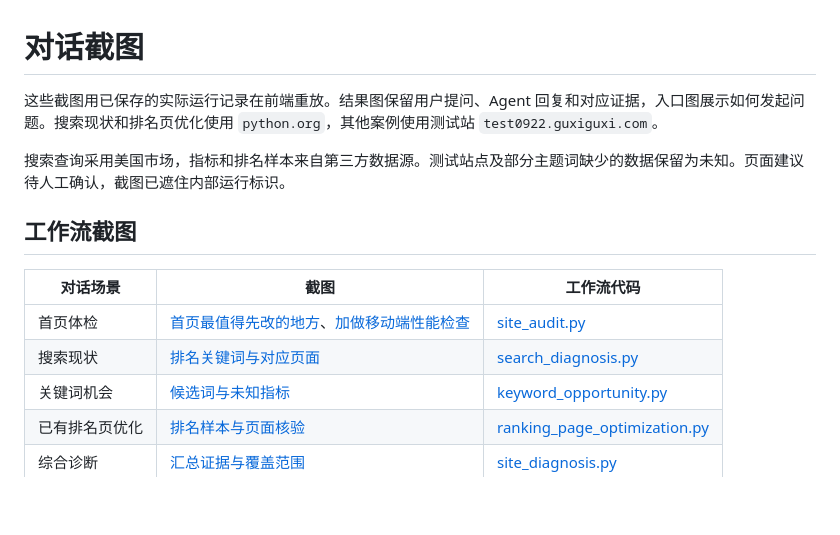
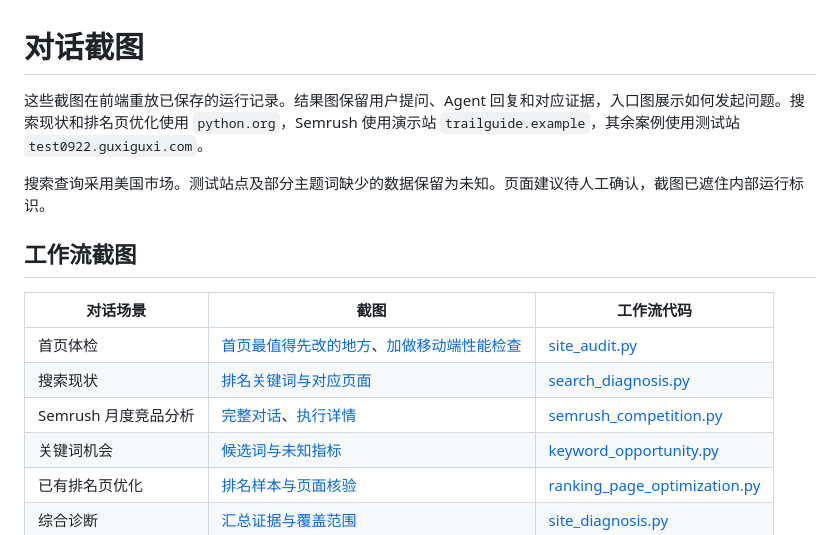
Before and after one commit to cheng-sir-0038/seo-diagnosis-agent, a Markdown page: docs/screenshots/README.md, the part around one of its changes. Rendered like a GitHub page; blank space fills up the shorter version.

Commit message:
docs: add Semrush screenshots

```diff
--- a/docs/screenshots/README.md
+++ b/docs/screenshots/README.md
@@ -1,8 +1,8 @@
 # 对话截图
 
-这些截图用已保存的实际运行记录在前端重放。结果图保留用户提问、Agent 回复和对应证据，入口图展示如何发起问题。搜索现状和排名页优化使用 `python.org`，其他案例使用测试站 `test0922.guxiguxi.com`。
+这些截图在前端重放已保存的运行记录。结果图保留用户提问、Agent 回复和对应证据，入口图展示如何发起问题。搜索现状和排名页优化使用 `python.org`，Semrush 使用演示站 `trailguide.example`，其余案例使用测试站 `test0922.guxiguxi.com`。
 
-搜索查询采用美国市场，指标和排名样本来自第三方数据源。测试站点及部分主题词缺少的数据保留为未知。页面建议待人工确认，截图已遮住内部运行标识。
+搜索查询采用美国市场。测试站点及部分主题词缺少的数据保留为未知。页面建议待人工确认，截图已遮住内部运行标识。
 
 ## 工作流截图
 
@@ -10,6 +10,7 @@
 | --- | --- | --- |
 | 首页体检 | [首页最值得先改的地方](19-homepage-priority.png)、[加做移动端性能检查](02-page-audit.png) | [site_audit.py](../../src/seo_agent/workflows/site_audit.py) |
 | 搜索现状 | [排名关键词与对应页面](03-search-diagnosis.png) | [search_diagnosis.py](../../src/seo_agent/workflows/search_diagnosis.py) |
+| Semrush 月度竞品分析 | [完整对话](20-semrush-competition.png)、[执行详情](21-semrush-workflow-details.png) | [semrush_competition.py](../../src/seo_agent/workflows/semrush_competition.py) |
 | 关键词机会 | [候选词与未知指标](04-keyword-opportunities.png) | [keyword_opportunity.py](../../src/seo_agent/workflows/keyword_opportunity.py) |
 | 已有排名页优化 | [排名样本与页面核验](05-ranking-pages.png) | [ranking_page_optimization.py](../../src/seo_agent/workflows/ranking_page_optimization.py) |
 | 综合诊断 | [汇总证据与覆盖范围](06-site-diagnosis.png) | [site_diagnosis.py](../../src/seo_agent/workflows/site_diagnosis.py) |
```
Also changed, not shown: other parts of docs/screenshots/README.md (+11 -0 lines), README.md (+1 -1 lines), docs/screenshots/20-semrush-competition.png (added), docs/screenshots/21-semrush-workflow-details.png (added).
